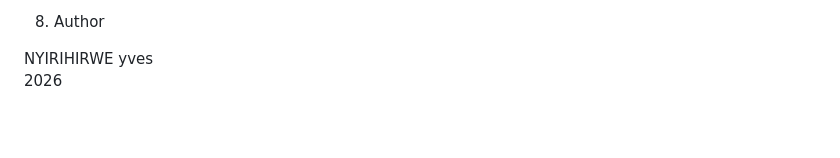
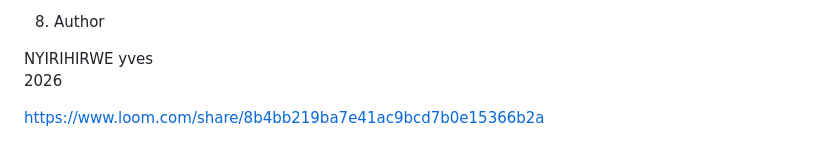
Before and after one commit to nyves01/Building-Responsive-UI_Summative, a Markdown page: README.md, the part around the change. Rendered like a GitHub page; blank space fills up the shorter version.

Commit message:
Add Loom video link to README

```diff
--- a/README.md
+++ b/README.md
@@ -125,3 +125,6 @@ Open: (tests.html)
 
 NYIRIHIRWE yves
 2026
+
+
+https://www.loom.com/share/8b4bb219ba7e41ac9bcd7b0e15366b2a
```
